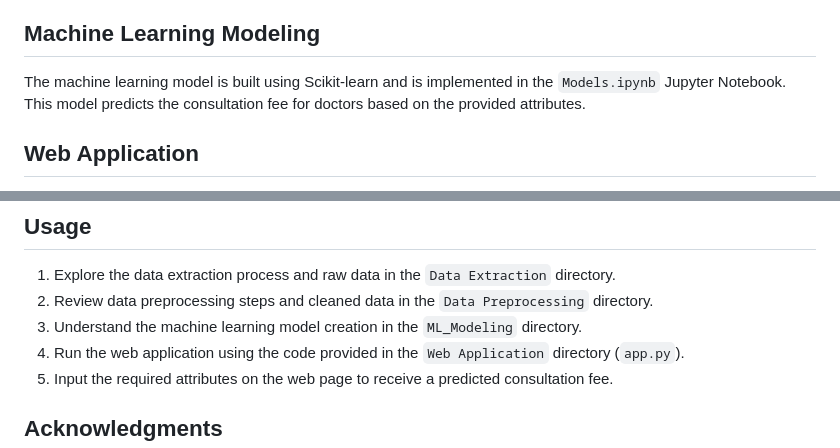
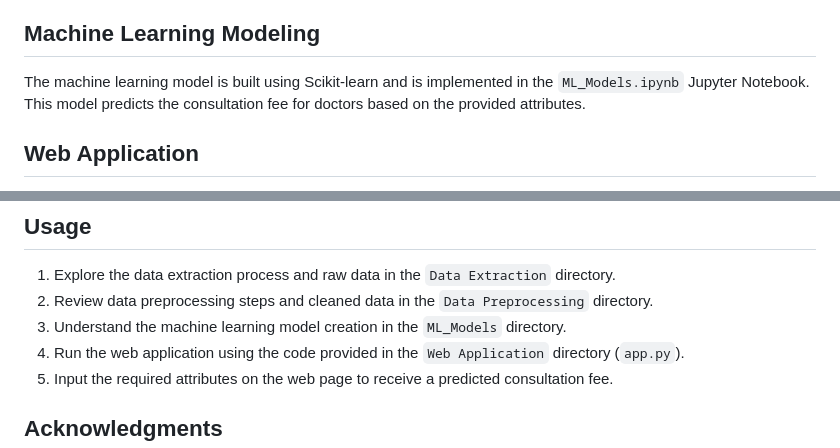
Before and after one commit to Pragya-011/Doctor-Fee-Prediction, a Markdown page: README.md, 2 parts joined by grey strips. Rendered like a GitHub page.

```diff
--- a/README.md
+++ b/README.md
@@ -42,7 +42,7 @@ In the preprocessing phase data is cleaned, missing values are handled, and expl
 
 ## Machine Learning Modeling
 
-The machine learning model is built using Scikit-learn and is implemented in the `Models.ipynb` Jupyter Notebook. This model predicts the consultation fee for doctors based on the provided attributes.
+The machine learning model is built using Scikit-learn and is implemented in the `ML_Models.ipynb` Jupyter Notebook. This model predicts the consultation fee for doctors based on the provided attributes.
 
 ## Web Application
 
@@ -64,7 +64,7 @@ The `Web Application` directory houses the following files and subfolders for th
 
 1. Explore the data extraction process and raw data in the `Data Extraction` directory.
 2. Review data preprocessing steps and cleaned data in the `Data Preprocessing` directory.
-3. Understand the machine learning model creation in the `ML_Modeling` directory.
+3. Understand the machine learning model creation in the `ML_Models` directory.
 4. Run the web application using the code provided in the `Web Application` directory (`app.py`).
 5. Input the required attributes on the web page to receive a predicted consultation fee.
 
```
